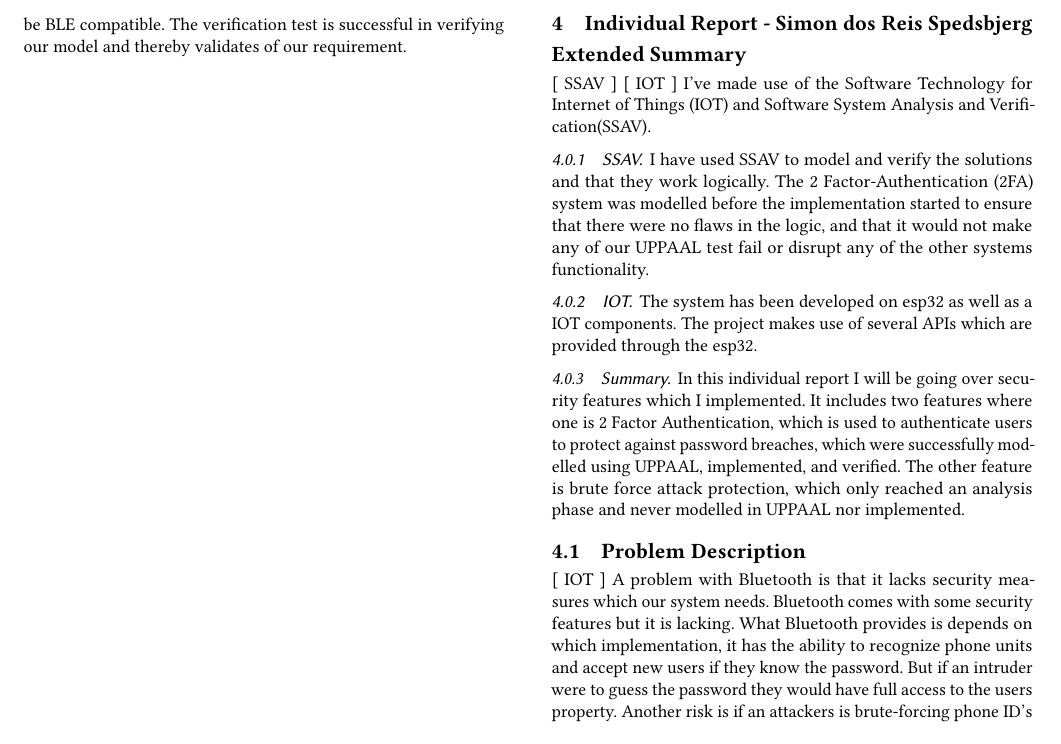
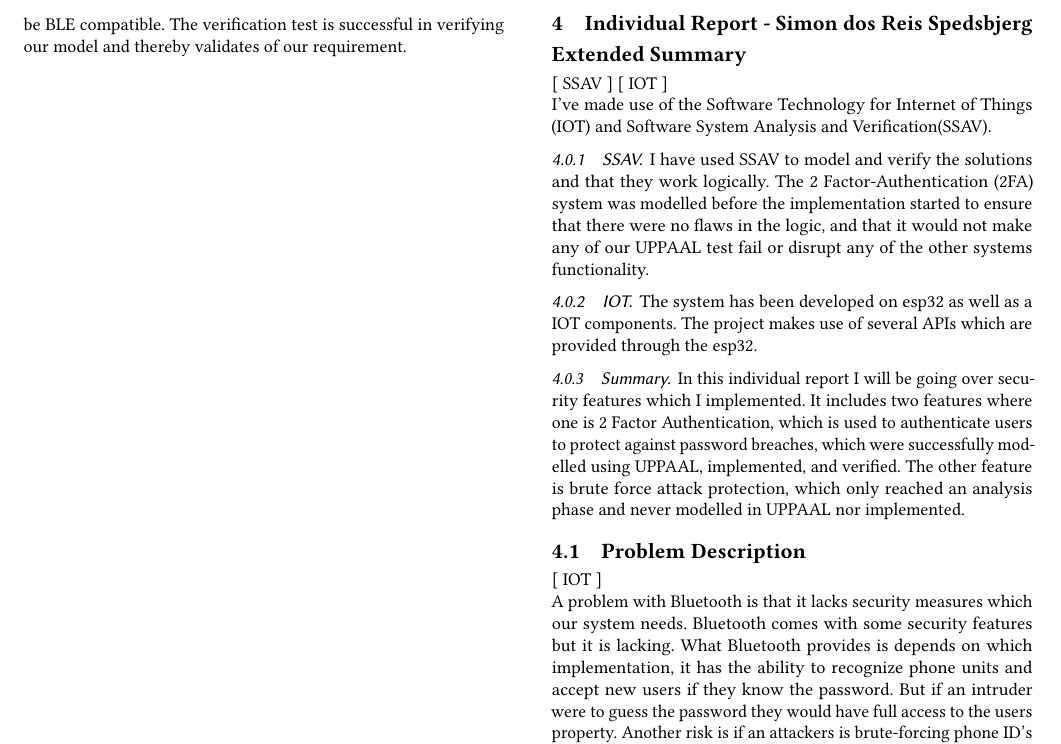
Before and after one commit to Vimian/smart-door-lock, a LaTeX paper (report/main.tex, which reads report/content/IndividualSimon/ExtendedSummary.tex, report/content/IndividualSimon/ProblemDescription.tex): part of page 6 of 13, cut so that both start at the same text. Compiled offline with pdfLaTeX.

Commit message:
problems with some lines (#16)

```diff
--- a/report/content/IndividualSimon/ExtendedSummary.tex
+++ b/report/content/IndividualSimon/ExtendedSummary.tex
@@ -1,5 +1,5 @@
 \subsection*{Extended Summary}
-[ SSAV ] [ IOT ]
+[ SSAV ] [ IOT ] \newline
 %Write an Extended Summary for the individual report.
 %As part of this you must highlight with one bolted point the elements from each of the 2 courses.
 I've made use of the Software Technology for Internet of Things (IOT) and Software System Analysis and Verification(SSAV).
--- a/report/content/IndividualSimon/ProblemDescription.tex
+++ b/report/content/IndividualSimon/ProblemDescription.tex
@@ -1,4 +1,4 @@
 \subsection{Problem Description}
-[ IOT ]
+[ IOT ]\newline
 %Provide a more detailed problem description here. What is the problem about? Characterize the problem in a way that allows for deriving a solution.
 A problem with Bluetooth is that it lacks security measures which our system needs. Bluetooth comes with some security features but it is lacking. What Bluetooth provides is depends on which implementation, it has the ability to recognize phone units and accept new users if they know the password. But if an intruder were to guess the password they would have full access to the users property. Another risk is if an attackers is brute-forcing phone ID's to gain access. Phone ID  could be compared to fingerprints, the problem is that there is a risk of someone having the same ID like with fingerprints. An intruder could potentially attempt to guess this ID, most likely using a method of brute forcing. Two security features will mitigate these security flaws.
```
